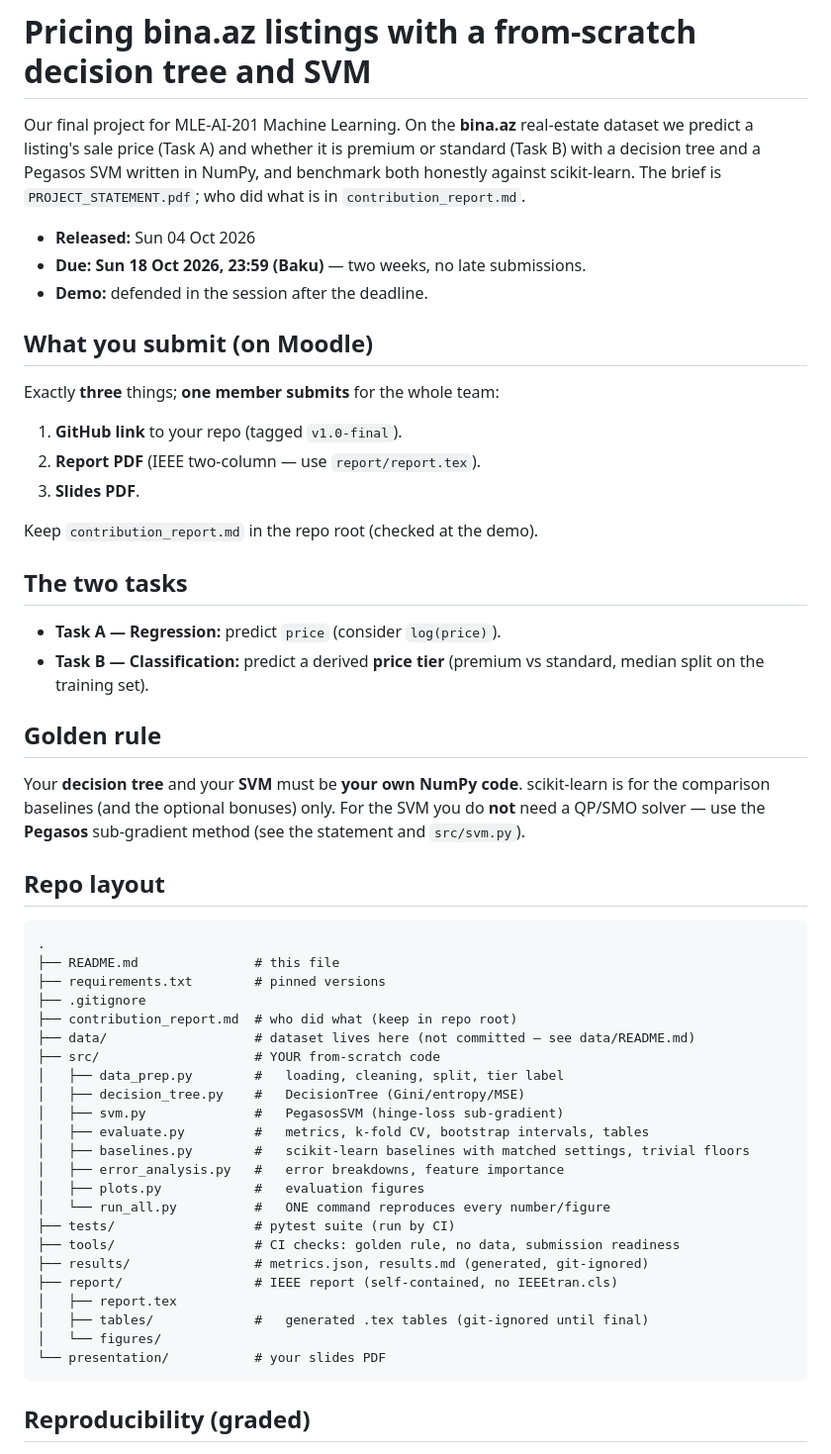
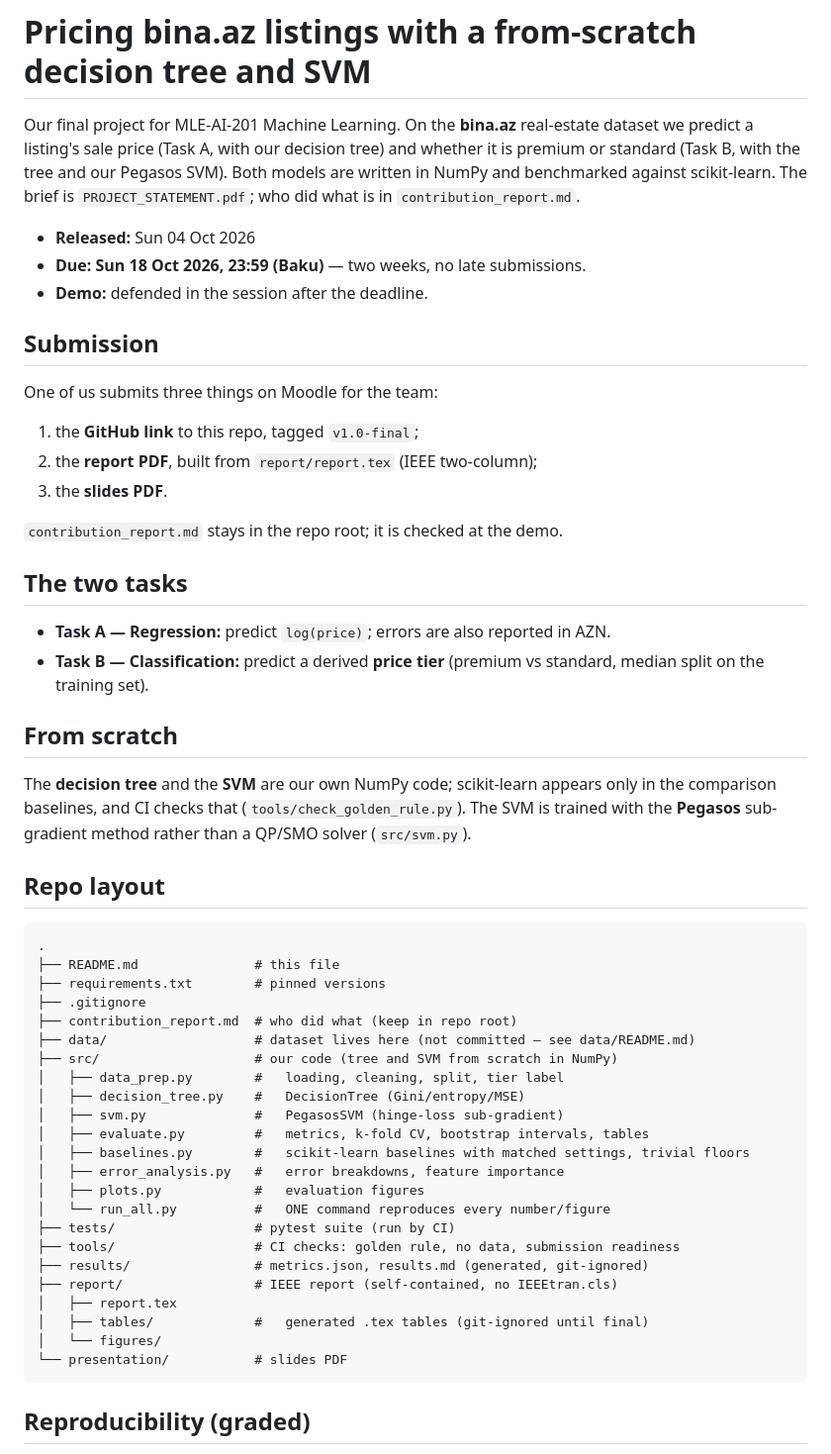
Before and after one commit to eyyubovsamur240-afk/ML-final-project-main, a Markdown page: README.md, the part around the change. Shown at 99% size. GitHub-like rendering.

Commit message:
Rewrite the README's starter-pack sections in our own words

````diff
--- a/README.md
+++ b/README.md
@@ -1,33 +1,34 @@
 # Pricing bina.az listings with a from-scratch decision tree and SVM
 
 Our final project for MLE-AI-201 Machine Learning. On the **bina.az**
-real-estate dataset we predict a listing's sale price (Task A) and whether it
-is premium or standard (Task B) with a decision tree and a Pegasos SVM written
-in NumPy, and benchmark both honestly against scikit-learn. The brief is
+real-estate dataset we predict a listing's sale price (Task A, with our
+decision tree) and whether it is premium or standard (Task B, with the tree
+and our Pegasos SVM). Both models are written in NumPy and benchmarked
+against scikit-learn. The brief is
 `PROJECT_STATEMENT.pdf`; who did what is in `contribution_report.md`.
 
 - **Released:** Sun 04 Oct 2026
 - **Due:** **Sun 18 Oct 2026, 23:59 (Baku)** — two weeks, no late submissions.
 - **Demo:** defended in the session after the deadline.
 
-## What you submit (on Moodle)
-Exactly **three** things; **one member submits** for the whole team:
-1. **GitHub link** to your repo (tagged `v1.0-final`).
-2. **Report PDF** (IEEE two-column — use `report/report.tex`).
-3. **Slides PDF**.
+## Submission
+One of us submits three things on Moodle for the team:
+1. the **GitHub link** to this repo, tagged `v1.0-final`;
+2. the **report PDF**, built from `report/report.tex` (IEEE two-column);
+3. the **slides PDF**.
 
-Keep `contribution_report.md` in the repo root (checked at the demo).
+`contribution_report.md` stays in the repo root; it is checked at the demo.
 
 ## The two tasks
-- **Task A — Regression:** predict `price` (consider `log(price)`).
+- **Task A — Regression:** predict `log(price)`; errors are also reported in AZN.
 - **Task B — Classification:** predict a derived **price tier**
   (premium vs standard, median split on the training set).
 
-## Golden rule
-Your **decision tree** and your **SVM** must be **your own NumPy code**.
-scikit-learn is for the comparison baselines (and the optional bonuses)
-only. For the SVM you do **not** need a QP/SMO solver — use the
-**Pegasos** sub-gradient method (see the statement and `src/svm.py`).
+## From scratch
+The **decision tree** and the **SVM** are our own NumPy code; scikit-learn
+appears only in the comparison baselines, and CI checks that
+(`tools/check_golden_rule.py`). The SVM is trained with the **Pegasos**
+sub-gradient method rather than a QP/SMO solver (`src/svm.py`).
 
 ## Repo layout
 ```
@@ -37,7 +38,7 @@ only. For the SVM you do **not** need a QP/SMO solver — use the
 ├── .gitignore
 ├── contribution_report.md  # who did what (keep in repo root)
 ├── data/                   # dataset lives here (not committed — see data/README.md)
-├── src/                    # YOUR from-scratch code
+├── src/                    # our code (tree and SVM from scratch in NumPy)
 │   ├── data_prep.py        #   loading, cleaning, split, tier label
 │   ├── decision_tree.py    #   DecisionTree (Gini/entropy/MSE)
 │   ├── svm.py              #   PegasosSVM (hinge-loss sub-gradient)
@@ -53,7 +54,7 @@ only. For the SVM you do **not** need a QP/SMO solver — use the
 │   ├── report.tex
 │   ├── tables/             #   generated .tex tables (git-ignored until final)
 │   └── figures/
-└── presentation/           # your slides PDF
+└── presentation/           # slides PDF
 ```
 
 ## Reproducibility (graded)
````
